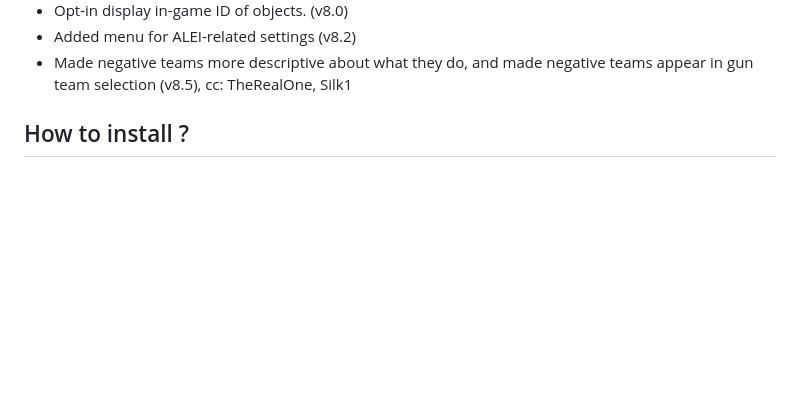
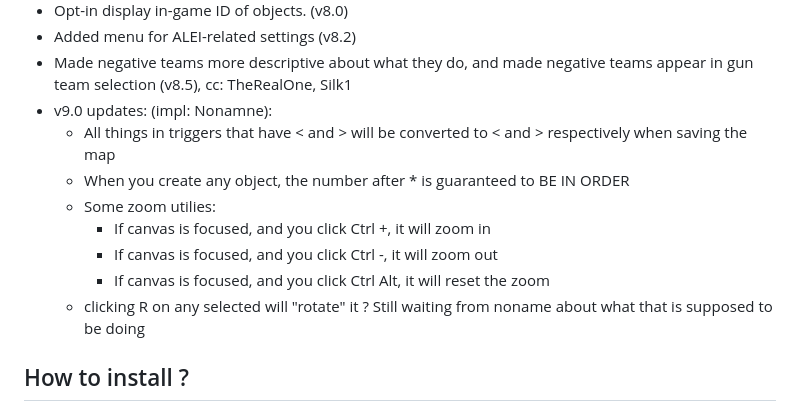
Before and after one commit to LisABC/ALEI, a Markdown page: README.md, the part around the change. GitHub-like rendering; blank space fills up the shorter version.

```diff
--- a/README.md
+++ b/README.md
@@ -42,6 +42,14 @@ Discord server: https://discord.gg/K5jcNEvZ85
 - Opt-in display in-game ID of objects. (v8.0)
 - Added menu for ALEI-related settings (v8.2)
 - Made negative teams more descriptive about what they do, and made negative teams appear in gun team selection (v8.5), cc: TheRealOne, Silk1
+- v9.0 updates: (impl: Nonamne):
+  - All things in triggers that have < and > will be converted to &lt; and &gt; respectively when saving the map
+  - When you create any object, the number after * is guaranteed to BE IN ORDER
+  - Some zoom utilies:
+    - If canvas is focused, and you click Ctrl +, it will zoom in
+    - If canvas is focused, and you click Ctrl -, it will zoom out
+    - If canvas is focused, and you click Ctrl Alt, it will reset the zoom
+  - clicking R on any selected will "rotate" it ? Still waiting from noname about what that is supposed to be doing
 
 ## How to install ?
 It's recommended to use [tampermonkey](https://www.tampermonkey.net/) as that gives you benefit of auto updating. Once you download tampermonkey, you can click [here](https://github.com/ZenoABC/ALEI/raw/main/alei.user.js), then tampermonkey will ask you whether to install or not, just click "install".
```
